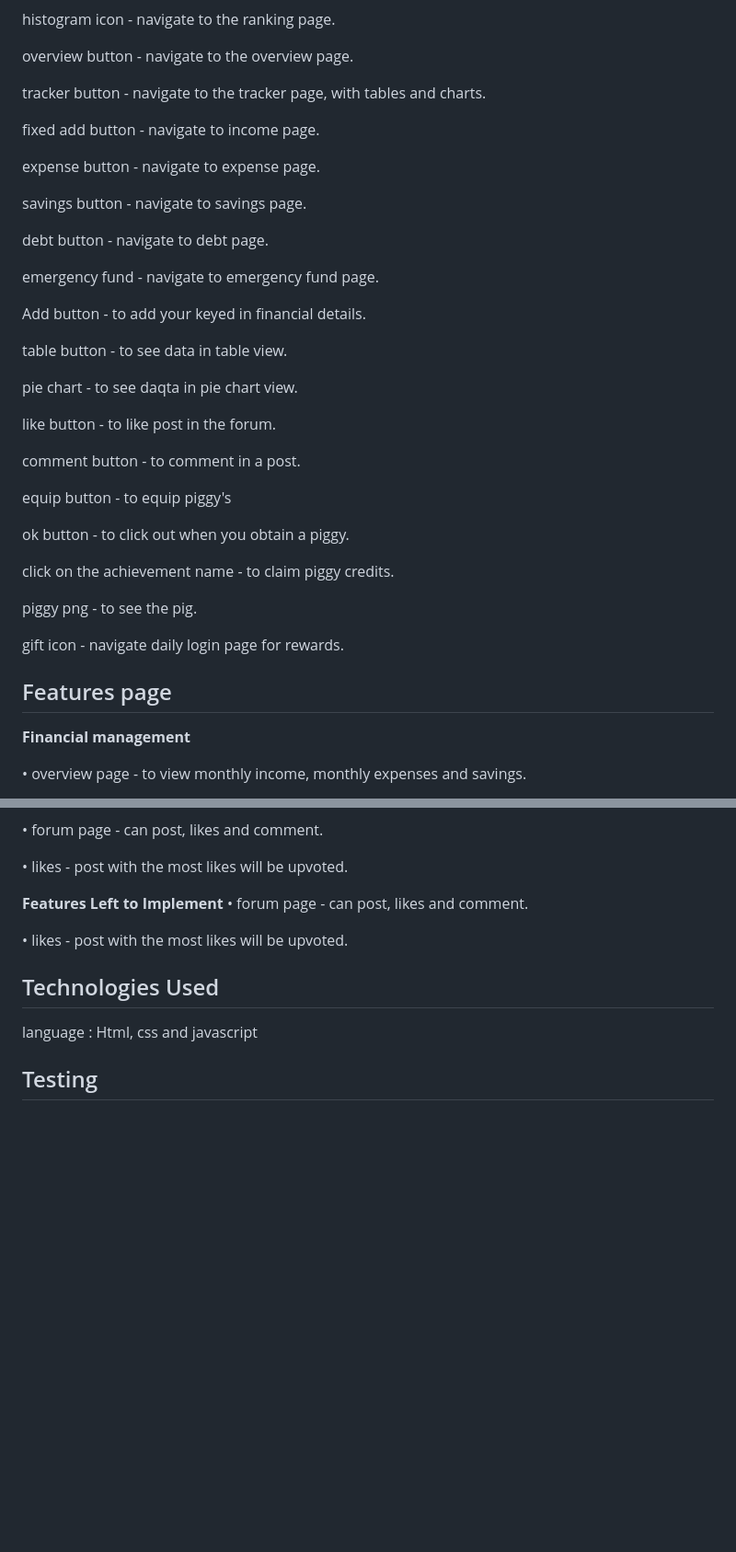
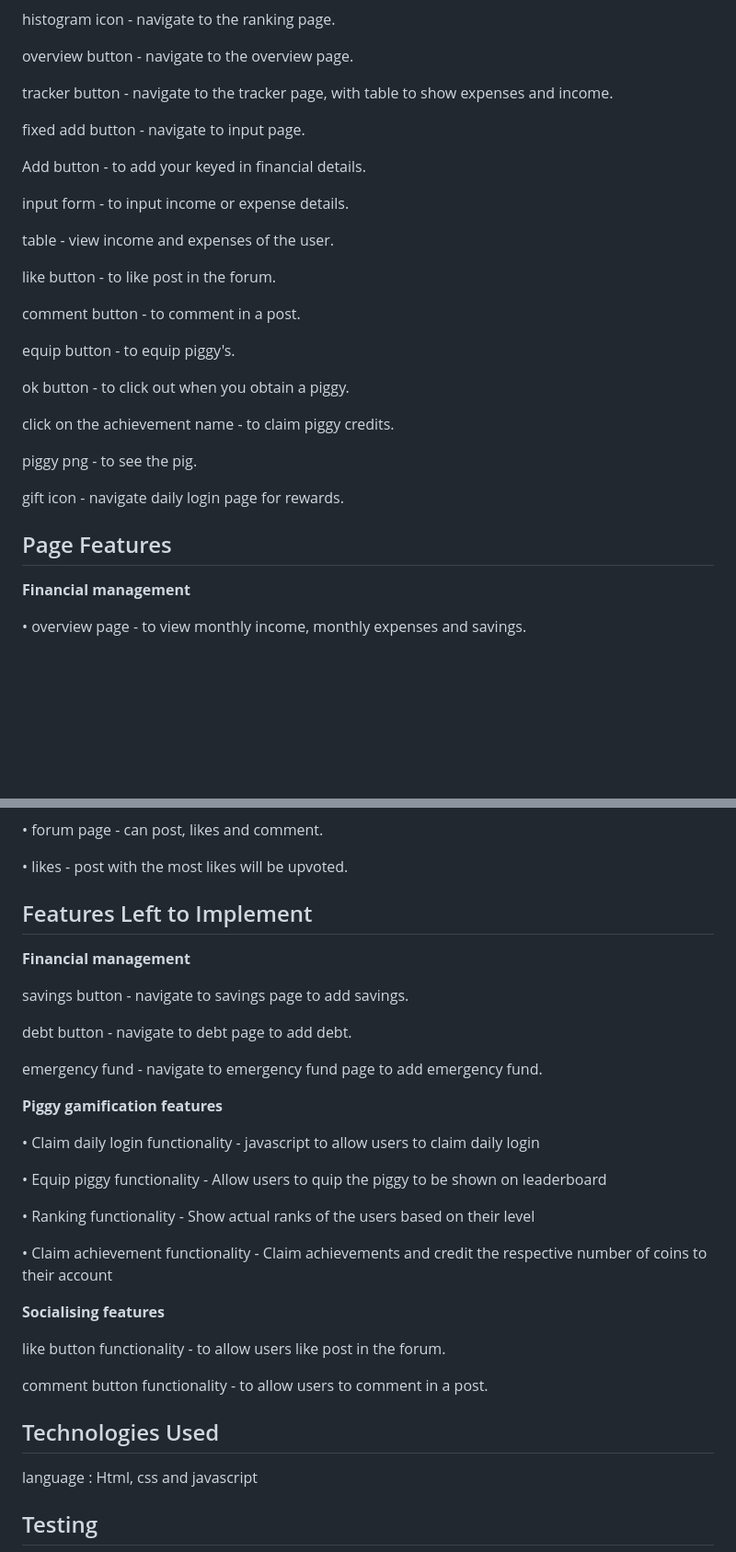
Before and after one commit to Leapify-Studios/Piggy-Vault, a Markdown page: README.md, 2 parts joined by grey strips. Shown: that part at 92% size. Drawn GitHub-style; blank space fills up the shorter version.

```diff
--- a/README.md
+++ b/README.md
@@ -112,29 +112,21 @@ histogram icon - navigate to the ranking page.
 
 overview button - navigate to the overview page.
 
-tracker button - navigate to the tracker page, with tables and charts.
+tracker button - navigate to the tracker page, with table to show expenses and income.
 
-fixed add button - navigate to income page.
-
-expense button - navigate to expense page.
-
-savings button - navigate to savings page.
-
-debt button - navigate to debt page.
-
-emergency fund - navigate to emergency fund page.
+fixed add button - navigate to input page.
 
 Add button - to add your keyed in financial details.
 
-table button - to see data in table view.
+input form - to input income or expense details.
 
-pie chart - to see daqta in pie chart view.
+table - view income and expenses of the user.
 
 like button - to like post in the forum.
 
 comment button - to comment in a post.
 
-equip button - to equip piggy's
+equip button - to equip piggy's.
 
 ok button - to click out when you obtain a piggy.
 
@@ -144,8 +136,7 @@ piggy png - to see the pig.
 
 gift icon - navigate daily login page for rewards.
 
-
-## Features page
+## Page Features
 
 **Financial management**
 
@@ -175,10 +166,31 @@ gift icon - navigate daily login page for rewards.
 
 • likes - post with the most likes will be upvoted.
 
-**Features Left to Implement**
-• forum page - can post, likes and comment.
+## Features Left to Implement
+**Financial management**
 
-• likes - post with the most likes will be upvoted.
+savings button - navigate to savings page to add savings.
+
+debt button - navigate to debt page to add debt.
+
+emergency fund - navigate to emergency fund page to add emergency fund.
+
+**Piggy gamification features**
+
+• Claim daily login functionality - javascript to allow users to claim daily login
+
+• Equip piggy functionality - Allow users to quip the piggy to be shown on leaderboard
+
+• Ranking functionality - Show actual ranks of the users based on their level
+
+• Claim achievement functionality - Claim achievements and credit the respective number of coins to their account
+
+**Socialising features**
+
+like button functionality - to allow users like post in the forum.
+
+comment button functionality - to allow users to comment in a post.
+
 
 ## Technologies Used
 language : Html, css and javascript
```
